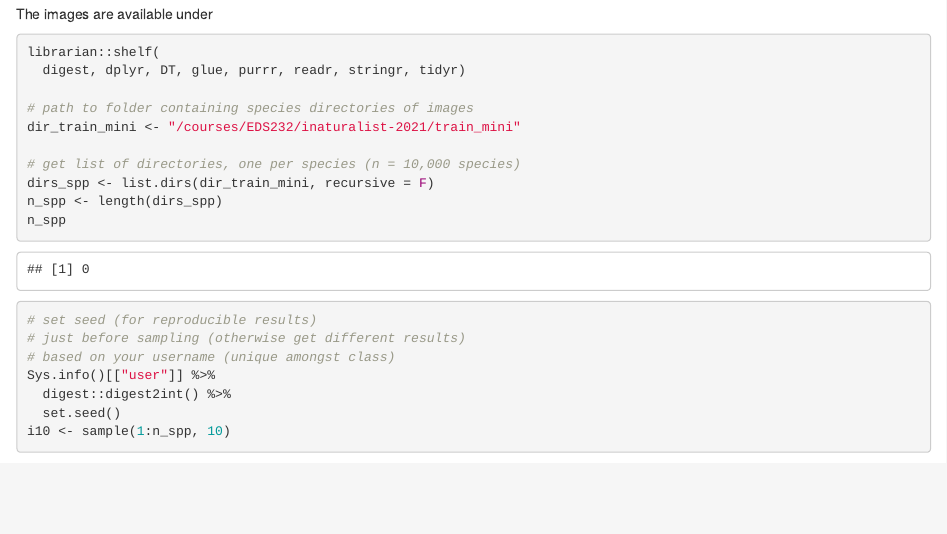
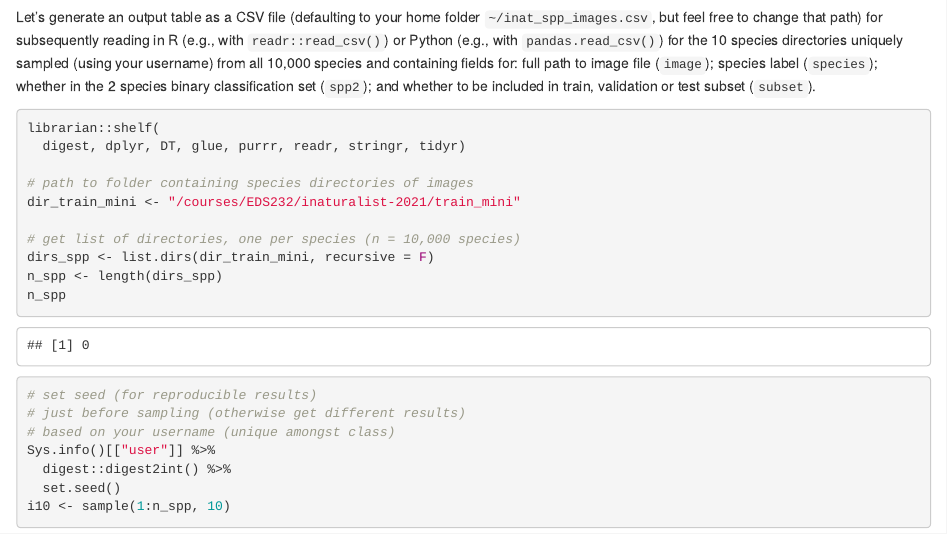
Before and after one commit to bbest/eds232-ml, an R Markdown document (lab4c_inat.Rmd): the page in a window 1100 px wide, from 490 px down. Rendered offline with R 4.5, knitr and Pandoc, with nearby package versions; some code elsewhere in the file could not run offline.

Commit message:
explain code with summary paragraph

````diff
--- a/lab4c_inat.Rmd
+++ b/lab4c_inat.Rmd
@@ -54,7 +54,7 @@ write_meta("annotations")
 write_meta("categories")
 ```
 
-The images are available under
+Let's generate an output table as a CSV file (defaulting to your home folder `~/inat_spp_images.csv`, but feel free to change that path) for subsequently reading in R (e.g., with `readr::read_csv()`) or Python (e.g., with `pandas.read_csv()`) for the 10 species directories uniquely sampled  (using your username) from all 10,000 species and containing fields for: full path to image file (`image`); species label (`species`); whether in the 2 species binary classification set (`spp2`);  and whether to be included in train, validation or test subset (`subset`).
 
 ```{r}
 librarian::shelf(
````
Also changed, not shown: 1 other file.
